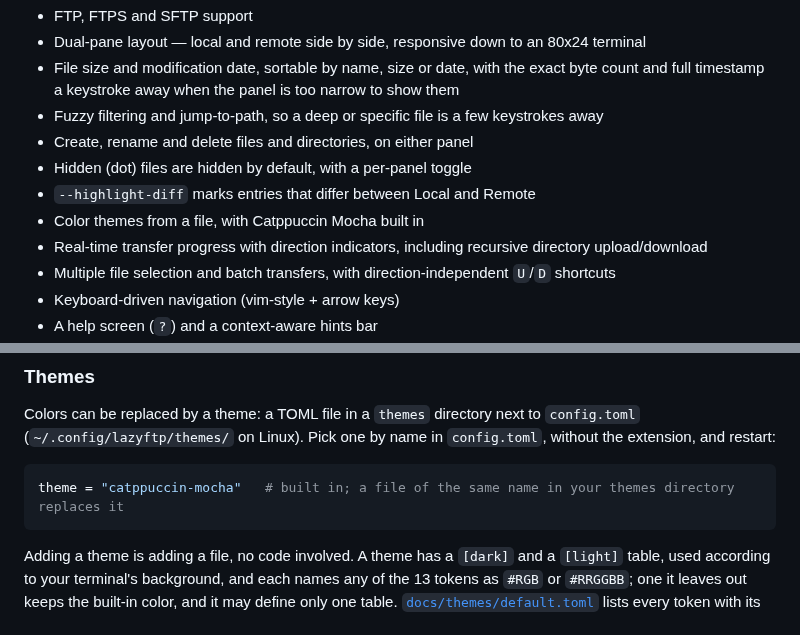
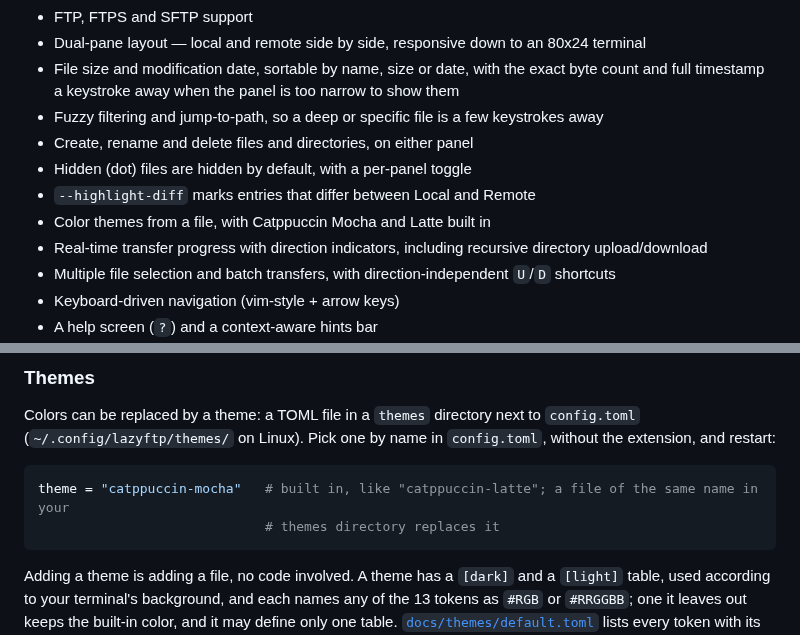
Before and after one commit to MawCeron/lazyftp, a Markdown page: README.md, 2 parts joined by grey strips. GitHub-like rendering.

Commit message:
docs: Latte is built in, and the contrast rule is the default palette's (#42)

````diff
--- a/README.md
+++ b/README.md
@@ -45,7 +45,7 @@ from the keyboard.
 - Create, rename and delete files and directories, on either panel
 - Hidden (dot) files are hidden by default, with a per-panel toggle
 - `--highlight-diff` marks entries that differ between Local and Remote
-- Color themes from a file, with Catppuccin Mocha built in
+- Color themes from a file, with Catppuccin Mocha and Latte built in
 - Real-time transfer progress with direction indicators, including recursive directory
   upload/download
 - Multiple file selection and batch transfers, with direction-independent `U`/`D` shortcuts
@@ -187,7 +187,8 @@ Colors can be replaced by a theme: a TOML file in a `themes` directory next to `
 and restart:
 
 ```toml
-theme = "catppuccin-mocha"   # built in; a file of the same name in your themes directory replaces it
+theme = "catppuccin-mocha"   # built in, like "catppuccin-latte"; a file of the same name in your
+                             # themes directory replaces it
 ```
 
 Adding a theme is adding a file, no code involved. A theme has a `[dark]` and a `[light]` table,
````
Also changed, not shown: CHANGELOG.md (+1 -1 lines), docs/architecture.md (+5 -4 lines).
